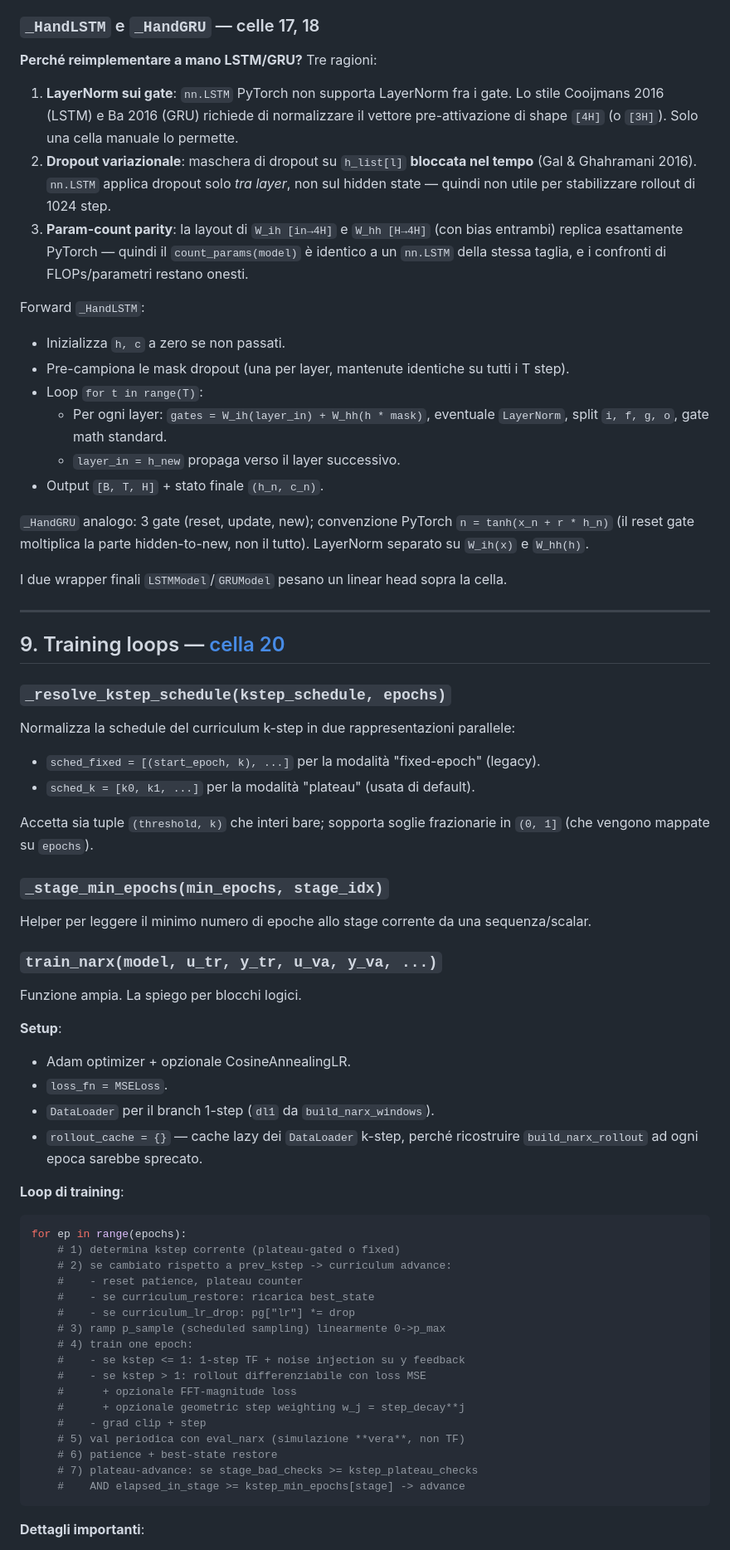
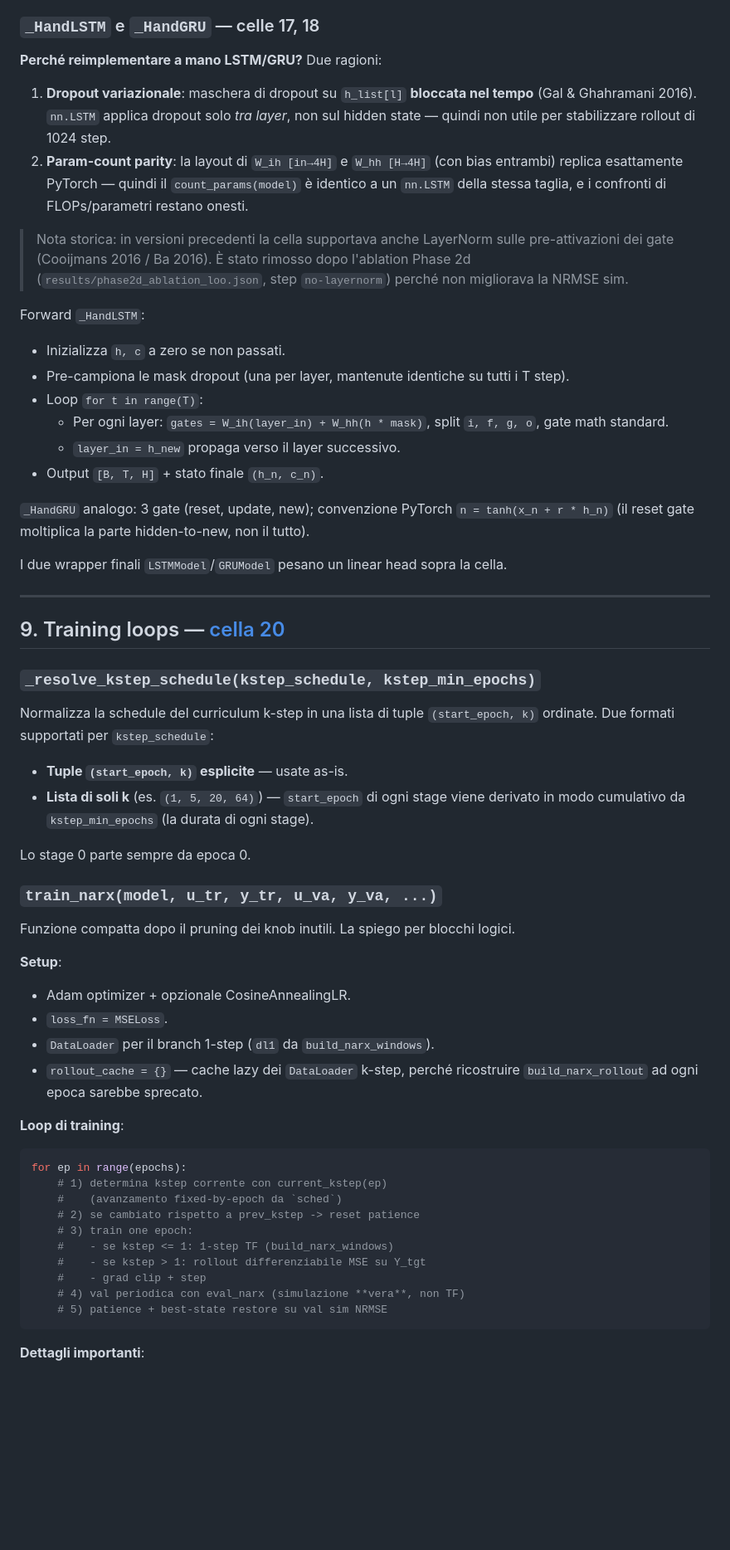
Before and after one commit to FabioBrugia/Project_ML_CV, a Markdown page: documentazione_codice.md, the part around one of its changes. Shown at 83% size. Drawn GitHub-style; blank space fills up the shorter version.

````diff
--- a/documentazione_codice.md
+++ b/documentazione_codice.md
@@ -215,21 +201,22 @@ Tutti i modelli (`RNNModel`, `LSTMModel`, `GRUModel`) espongono lo stesso contra
 Wrapper su `nn.RNN(nonlinearity="tanh", batch_first=True)` + linear head. È un Elman RNN classico, scelto come baseline più semplice tra i ricorrenti.
 
 ### `_HandLSTM` e `_HandGRU` — celle 17, 18
-**Perché reimplementare a mano LSTM/GRU?** Tre ragioni:
+**Perché reimplementare a mano LSTM/GRU?** Due ragioni:
 
-1. **LayerNorm sui gate**: `nn.LSTM` PyTorch non supporta LayerNorm fra i gate. Lo stile Cooijmans 2016 (LSTM) e Ba 2016 (GRU) richiede di normalizzare il vettore pre-attivazione di shape `[4H]` (o `[3H]`). Solo una cella manuale lo permette.
-2. **Dropout variazionale**: maschera di dropout su `h_list[l]` **bloccata nel tempo** (Gal & Ghahramani 2016). `nn.LSTM` applica dropout solo *tra layer*, non sul hidden state — quindi non utile per stabilizzare rollout di 1024 step.
-3. **Param-count parity**: la layout di `W_ih [in→4H]` e `W_hh [H→4H]` (con bias entrambi) replica esattamente PyTorch — quindi il `count_params(model)` è identico a un `nn.LSTM` della stessa taglia, e i confronti di FLOPs/parametri restano onesti.
+1. **Dropout variazionale**: maschera di dropout su `h_list[l]` **bloccata nel tempo** (Gal & Ghahramani 2016). `nn.LSTM` applica dropout solo *tra layer*, non sul hidden state — quindi non utile per stabilizzare rollout di 1024 step.
+2. **Param-count parity**: la layout di `W_ih [in→4H]` e `W_hh [H→4H]` (con bias entrambi) replica esattamente PyTorch — quindi il `count_params(model)` è identico a un `nn.LSTM` della stessa taglia, e i confronti di FLOPs/parametri restano onesti.
+
+> Nota storica: in versioni precedenti la cella supportava anche LayerNorm sulle pre-attivazioni dei gate (Cooijmans 2016 / Ba 2016). È stato rimosso dopo l'ablation Phase 2d (`results/phase2d_ablation_loo.json`, step `no-layernorm`) perché non migliorava la NRMSE sim.
 
 Forward `_HandLSTM`:
 * Inizializza `h, c` a zero se non passati.
 * Pre-campiona le mask dropout (una per layer, mantenute identiche su tutti i T step).
 * Loop `for t in range(T)`:
-  * Per ogni layer: `gates = W_ih(layer_in) + W_hh(h * mask)`, eventuale `LayerNorm`, split `i, f, g, o`, gate math standard.
+  * Per ogni layer: `gates = W_ih(layer_in) + W_hh(h * mask)`, split `i, f, g, o`, gate math standard.
   * `layer_in = h_new` propaga verso il layer successivo.
 * Output `[B, T, H]` + stato finale `(h_n, c_n)`.
 
-`_HandGRU` analogo: 3 gate (reset, update, new); convenzione PyTorch `n = tanh(x_n + r * h_n)` (il reset gate moltiplica la parte hidden-to-new, non il tutto). LayerNorm separato su `W_ih(x)` e `W_hh(h)`.
+`_HandGRU` analogo: 3 gate (reset, update, new); convenzione PyTorch `n = tanh(x_n + r * h_n)` (il reset gate moltiplica la parte hidden-to-new, non il tutto).
 
 I due wrapper finali `LSTMModel`/`GRUModel` pesano un linear head sopra la cella.
 
@@ -237,19 +224,16 @@ I due wrapper finali `LSTMModel`/`GRUModel` pesano un linear head sopra la cella
 
 ## 9. Training loops — [cella 20](project-si-mlicv.ipynb)
 
-### `_resolve_kstep_schedule(kstep_schedule, epochs)`
-Normalizza la schedule del curriculum k-step in due rappresentazioni parallele:
-* `sched_fixed = [(start_epoch, k), ...]` per la modalità "fixed-epoch" (legacy).
-* `sched_k = [k0, k1, ...]` per la modalità "plateau" (usata di default).
+### `_resolve_kstep_schedule(kstep_schedule, kstep_min_epochs)`
+Normalizza la schedule del curriculum k-step in una lista di tuple `(start_epoch, k)` ordinate. Due formati supportati per `kstep_schedule`:
+* **Tuple `(start_epoch, k)` esplicite** — usate as-is.
+* **Lista di soli k** (es. `(1, 5, 20, 64)`) — `start_epoch` di ogni stage viene derivato in modo cumulativo da `kstep_min_epochs` (la durata di ogni stage).
 
-Accetta sia tuple `(threshold, k)` che interi bare; sopporta soglie frazionarie in `(0, 1]` (che vengono mappate su `epochs`).
-
-### `_stage_min_epochs(min_epochs, stage_idx)`
-Helper per leggere il minimo numero di epoche allo stage corrente da una sequenza/scalar.
+Lo stage 0 parte sempre da epoca 0.
 
 ### `train_narx(model, u_tr, y_tr, u_va, y_va, ...)`
 
-Funzione ampia. La spiego per blocchi logici.
+Funzione compatta dopo il pruning dei knob inutili. La spiego per blocchi logici.
 
 **Setup**:
 * Adam optimizer + opzionale CosineAnnealingLR.
@@ -260,22 +244,15 @@ Funzione ampia. La spiego per blocchi logici.
 **Loop di training**:
 ```python
 for ep in range(epochs):
-    # 1) determina kstep corrente (plateau-gated o fixed)
-    # 2) se cambiato rispetto a prev_kstep -> curriculum advance:
-    #    - reset patience, plateau counter
-    #    - se curriculum_restore: ricarica best_state
-    #    - se curriculum_lr_drop: pg["lr"] *= drop
-    # 3) ramp p_sample (scheduled sampling) linearmente 0->p_max
-    # 4) train one epoch:
-    #    - se kstep <= 1: 1-step TF + noise injection su y feedback
-    #    - se kstep > 1: rollout differenziabile con loss MSE
-    #      + opzionale FFT-magnitude loss
-    #      + opzionale geometric step weighting w_j = step_decay**j
+    # 1) determina kstep corrente con current_kstep(ep)
+    #    (avanzamento fixed-by-epoch da `sched`)
+    # 2) se cambiato rispetto a prev_kstep -> reset patience
+    # 3) train one epoch:
+    #    - se kstep <= 1: 1-step TF (build_narx_windows)
+    #    - se kstep > 1: rollout differenziabile MSE su Y_tgt
     #    - grad clip + step
-    # 5) val periodica con eval_narx (simulazione **vera**, non TF)
-    # 6) patience + best-state restore
-    # 7) plateau-advance: se stage_bad_checks >= kstep_plateau_checks
-    #    AND elapsed_in_stage >= kstep_min_epochs[stage] -> advance
+    # 4) val periodica con eval_narx (simulazione **vera**, non TF)
+    # 5) patience + best-state restore su val sim NRMSE
 ```
 
 **Dettagli importanti**:
````
Also changed, not shown: other parts of documentazione_codice.md (+48 -69 lines).
